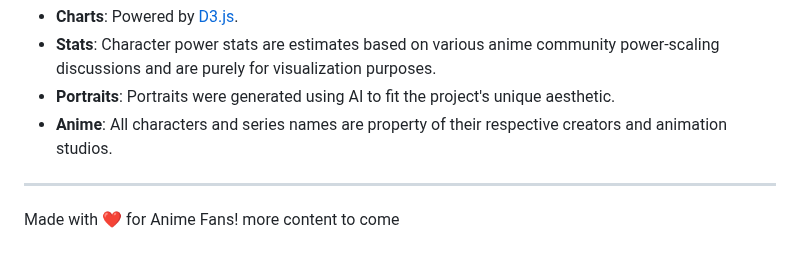
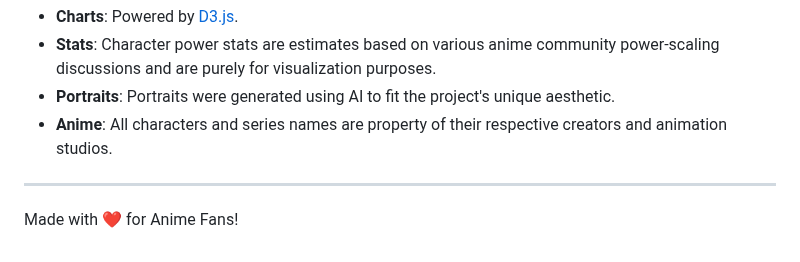
Before and after one commit to Avanith12/ANIME_POWER_SHOWCASE, a Markdown page: README.md, the part around the change. GitHub-like rendering.

```diff
--- a/README.md
+++ b/README.md
@@ -85,4 +85,3 @@ Since this is a client-side application, you don't need to install any heavy dep
 ---
 
 Made with ❤️ for Anime Fans!
-more content to come
```
